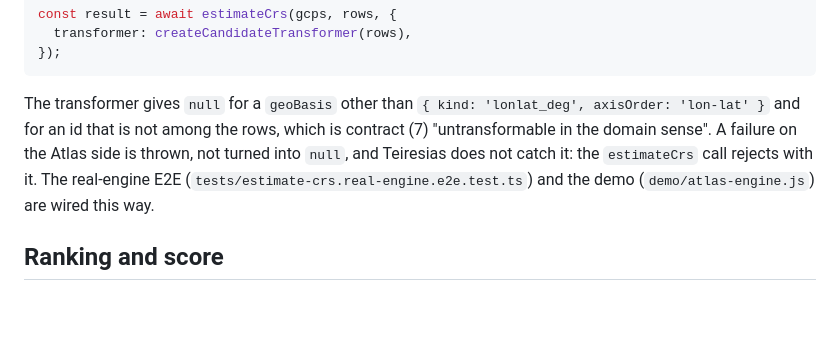
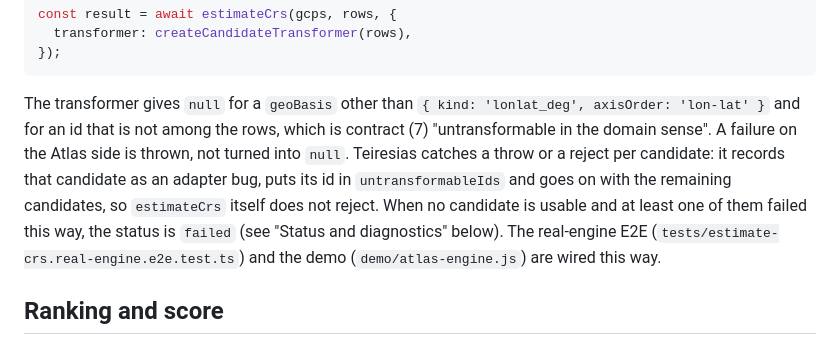
Before and after one commit to code4history/Teiresias, a Markdown page: README.md, the part around the change. Drawn GitHub-style; blank space fills up the shorter version.

Commit message:
docs: describe how a thrown Atlas failure is recorded per candidate
Co-Authored-By: Claude Opus 5.5 <noreply@anthropic.com>

```diff
--- a/README.md
+++ b/README.md
@@ -96,8 +96,11 @@ const result = await estimateCrs(gcps, rows, {
 
 The transformer gives `null` for a `geoBasis` other than `{ kind: 'lonlat_deg', axisOrder: 'lon-lat' }`
 and for an id that is not among the rows, which is contract (7) "untransformable in the domain sense".
-A failure on the Atlas side is thrown, not turned into `null`, and Teiresias does not catch it: the
-`estimateCrs` call rejects with it. The real-engine E2E (`tests/estimate-crs.real-engine.e2e.test.ts`)
+A failure on the Atlas side is thrown, not turned into `null`. Teiresias catches a throw or a reject
+per candidate: it records that candidate as an adapter bug, puts its id in `untransformableIds` and
+goes on with the remaining candidates, so `estimateCrs` itself does not reject. When no candidate is
+usable and at least one of them failed this way, the status is `failed` (see "Status and
+diagnostics" below). The real-engine E2E (`tests/estimate-crs.real-engine.e2e.test.ts`)
 and the demo (`demo/atlas-engine.js`) are wired this way.
 
 ## Ranking and score
```
Also changed, not shown: README.ja.md (+4 -2 lines).
